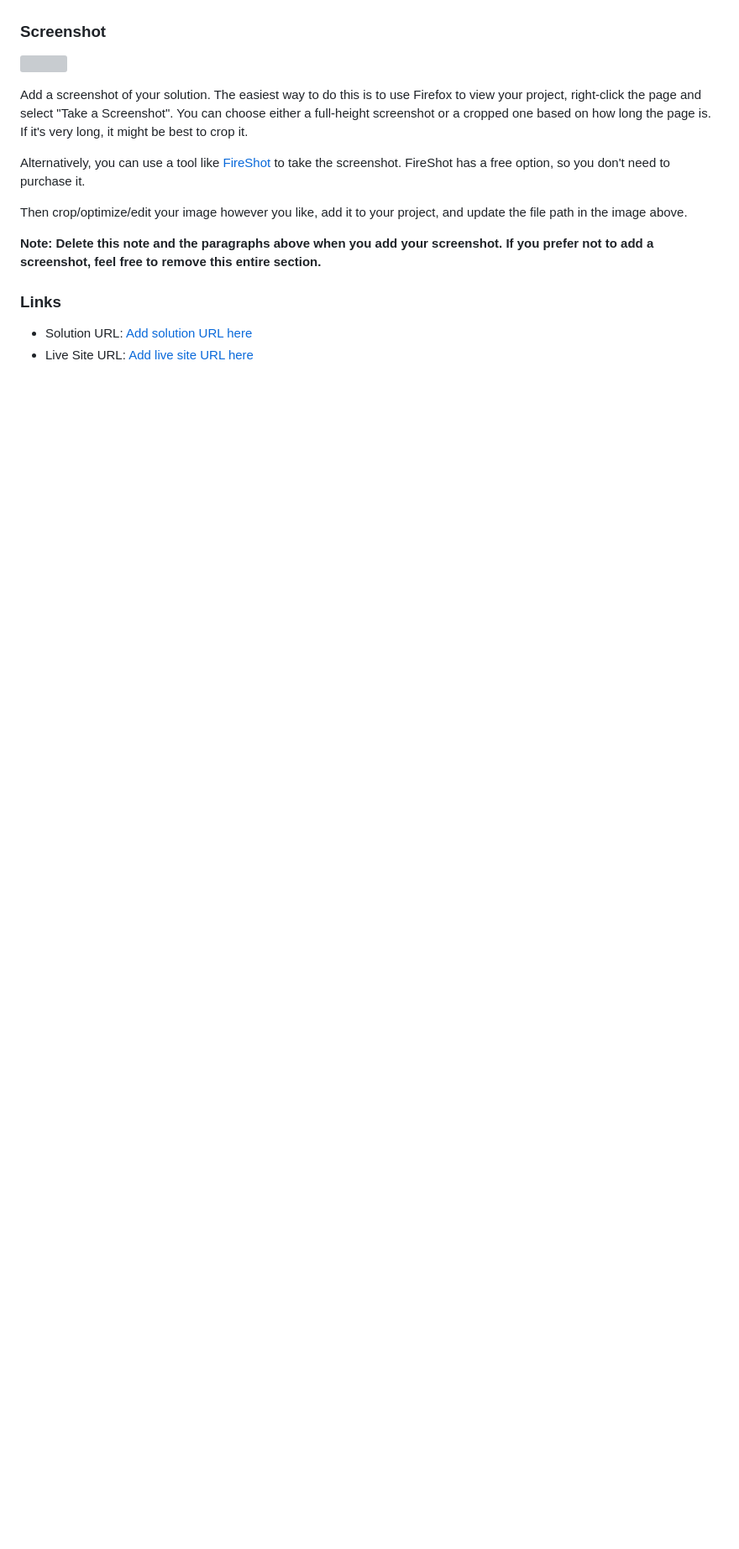
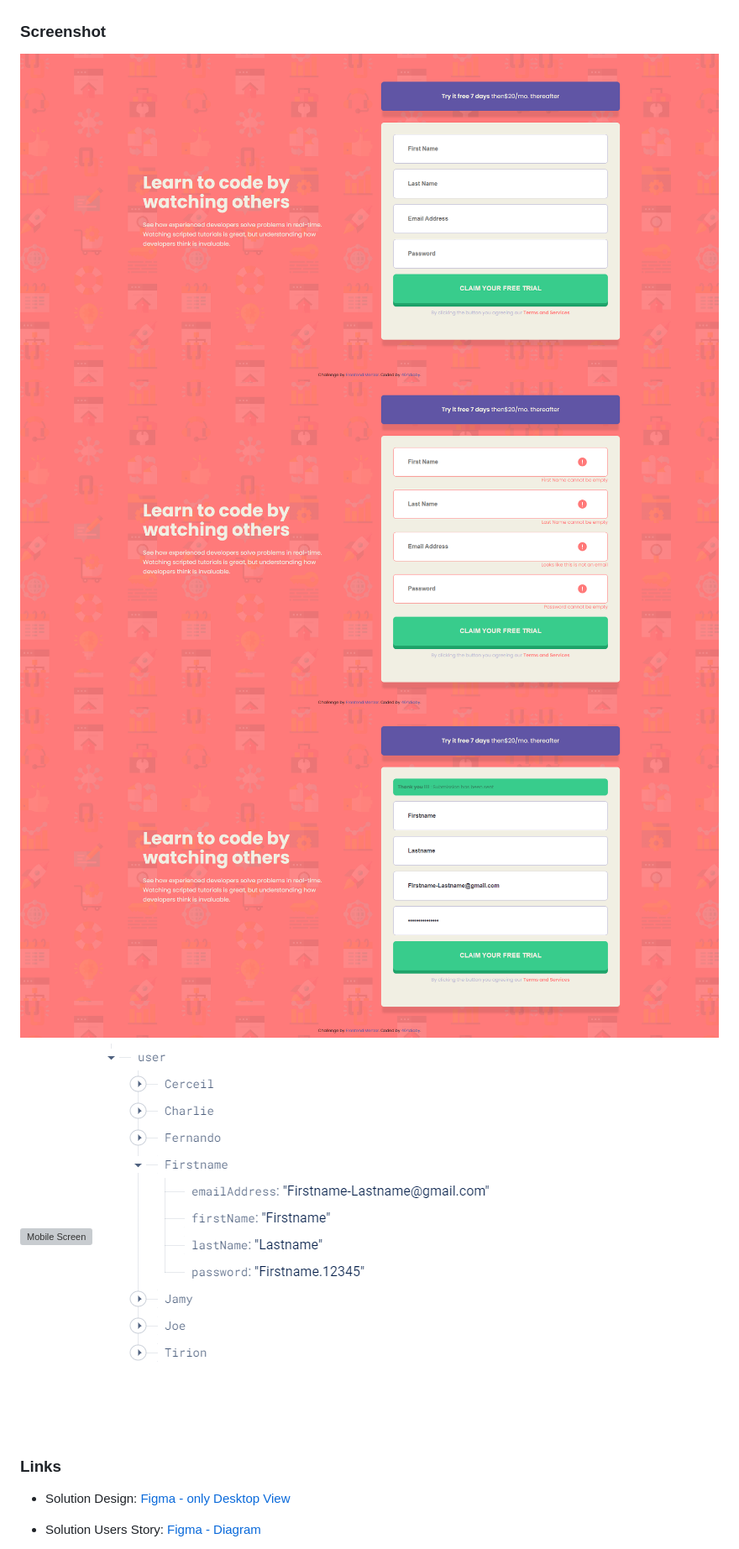
Before and after one commit to 404diaby/intro-component-with-sign-up-form, a Markdown page: README.md, the part around the change printed below. Shown: that part at 84% size. Rendered like a GitHub page; pictures changed too: screenshots/DesktopView-activeState.png (added), screenshots/DesktopView-successSubmit.png (added), screenshots/DesktopView.png (added); blank space fills up the shorter version; grey boxes are pictures that could not be loaded.

Commit message:
write readme

```diff
--- a/README.md
+++ b/README.md
@@ -33,17 +34,16 @@ Users should be able to:
 ### Screenshot
 
-![](./screenshot.jpg)
+![Desktop Screen](./screenshots/DesktopView.png)
+![Desktop Screen * Active states](./screenshots/DesktopView-activeState.png)
+![Desktop Screen * Success submit](./screenshots/DesktopView-successSubmit.png)
+![Mobile Screen](./screenshots/MobileView.webm/)
+![Firebase Database](./screenshots/FirebaseDatabase.png/)
 
-Add a screenshot of your solution. The easiest way to do this is to use Firefox to view your project, right-click the page and select "Take a Screenshot". You can choose either a full-height screenshot or a cropped one based on how long the page is. If it's very long, it might be best to crop it.
 
-Alternatively, you can use a tool like [FireShot](https://getfireshot.com/) to take the screenshot. FireShot has a free option, so you don't need to purchase it.
 
-Then crop/optimize/edit your image however you like, add it to your project, and update the file path in the image above.
-
-**Note: Delete this note and the paragraphs above when you add your screenshot. If you prefer not to add a screenshot, feel free to remove this entire section.**
 
 ### Links
 
-- Solution URL: [Add solution URL here](https://your-solution-url.com)
-- Live Site URL: [Add live site URL here](https://your-live-site-url.com)
+- Solution Design: [Figma - only Desktop View](https://www.figma.com/file/XJeeX7mLhLa4GOrtFNzpRc/signup-form?type=design&mode=design&t=2pJQDxuug6tJdrfN-1)
+- Solution Users Story: [Figma - Diagram](https://www.figma.com/file/1a6Sj0CaarcrDQm6I8qY2s/signup-form---diagram---user-story?type=whiteboard&node-id=975%3A342&t=ZNFxXD0rtXn6fnoL-1)
 
```
Also changed, not shown: other parts of README.md (+18 -47 lines), screenshots/scrnli_13_01_2024 20-50-37.png (added), 2 other files.
